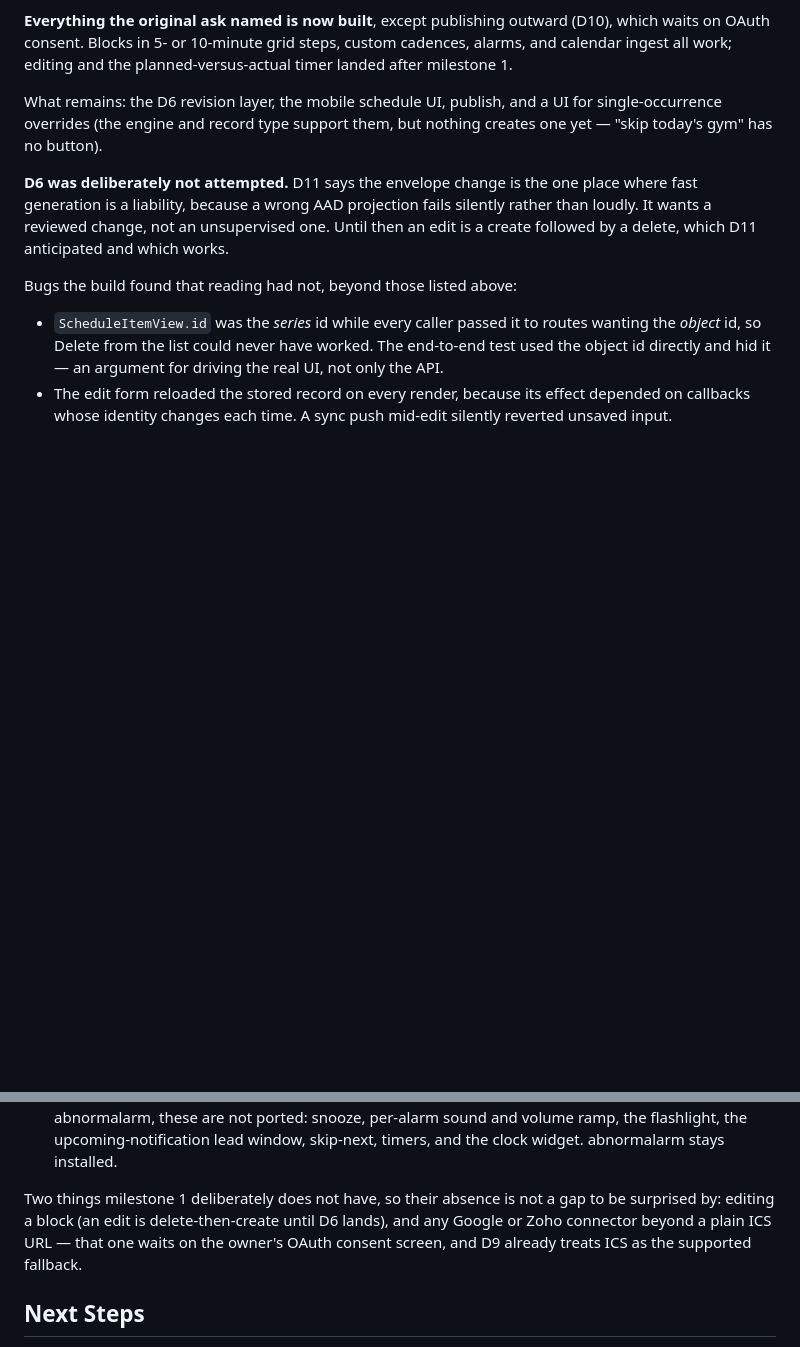
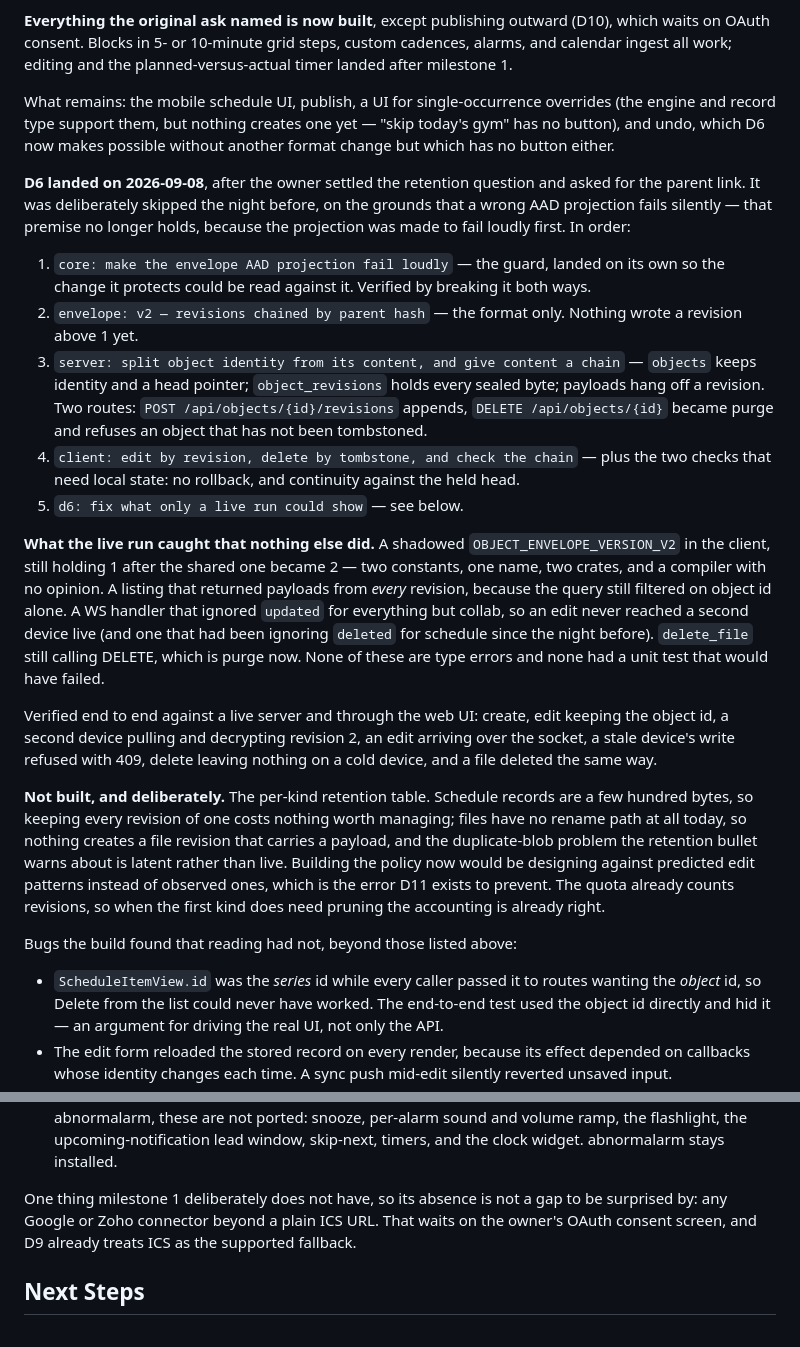
Before and after one commit to abhikjain360/clipper, a Markdown page: docs/schedule-plan.md, 2 parts joined by grey strips. Drawn GitHub-style; blank space fills up the shorter version.

Commit message:
docs: record that D6 landed, and what the live run caught
Five commits, in the order that let each be read against the one before it:
the AAD guard first, then the format, then the server chain, then the client,
then the fixes only a running system produced.

Also names the one piece deliberately left out. The per-kind retention table
has nothing to manage yet: schedule records are a few hundred bytes, and files
have no rename path, so nothing creates a file revision carrying a payload.
Building the policy now would be designing against predicted edit patterns
rather than observed ones. The quota already counts revisions, so the
accounting is right whenever the first kind does need pruning.

```diff
--- a/docs/schedule-plan.md
+++ b/docs/schedule-plan.md
@@ -1100,15 +1100,54 @@ battery-optimisation exemptions set by hand.
 custom cadences, alarms, and calendar ingest all work; editing and the
 planned-versus-actual timer landed after milestone 1.
 
-What remains: the D6 revision layer, the mobile schedule UI, publish, and a UI
-for single-occurrence overrides (the engine and record type support them, but
-nothing creates one yet — "skip today's gym" has no button).
+What remains: the mobile schedule UI, publish, a UI for single-occurrence
+overrides (the engine and record type support them, but nothing creates one yet
+— "skip today's gym" has no button), and undo, which D6 now makes possible
+without another format change but which has no button either.
 
-**D6 was deliberately not attempted.** D11 says the envelope change is the one
-place where fast generation is a liability, because a wrong AAD projection
-fails silently rather than loudly. It wants a reviewed change, not an
-unsupervised one. Until then an edit is a create followed by a delete, which
-D11 anticipated and which works.
+**D6 landed on 2026-09-08**, after the owner settled the retention question and
+asked for the parent link. It was deliberately skipped the night before, on the
+grounds that a wrong AAD projection fails silently — that premise no longer
+holds, because the projection was made to fail loudly first. In order:
+
+1. `core: make the envelope AAD projection fail loudly` — the guard, landed on
+   its own so the change it protects could be read against it. Verified by
+   breaking it both ways.
+2. `envelope: v2 — revisions chained by parent hash` — the format only.
+   Nothing wrote a revision above 1 yet.
+3. `server: split object identity from its content, and give content a chain` —
+   `objects` keeps identity and a head pointer; `object_revisions` holds every
+   sealed byte; payloads hang off a revision. Two routes: `POST
+   /api/objects/{id}/revisions` appends, `DELETE /api/objects/{id}` became
+   purge and refuses an object that has not been tombstoned.
+4. `client: edit by revision, delete by tombstone, and check the chain` — plus
+   the two checks that need local state: no rollback, and continuity against
+   the held head.
+5. `d6: fix what only a live run could show` — see below.
+
+**What the live run caught that nothing else did.** A shadowed
+`OBJECT_ENVELOPE_VERSION_V2` in the client, still holding 1 after the shared
+one became 2 — two constants, one name, two crates, and a compiler with no
+opinion. A listing that returned payloads from *every* revision, because the
+query still filtered on object id alone. A WS handler that ignored `updated`
+for everything but collab, so an edit never reached a second device live (and
+one that had been ignoring `deleted` for schedule since the night before).
+`delete_file` still calling DELETE, which is purge now. None of these are
+type errors and none had a unit test that would have failed.
+
+Verified end to end against a live server and through the web UI: create, edit
+keeping the object id, a second device pulling and decrypting revision 2, an
+edit arriving over the socket, a stale device's write refused with 409, delete
+leaving nothing on a cold device, and a file deleted the same way.
+
+**Not built, and deliberately.** The per-kind retention table. Schedule records
+are a few hundred bytes, so keeping every revision of one costs nothing worth
+managing; files have no rename path at all today, so nothing creates a file
+revision that carries a payload, and the duplicate-blob problem the retention
+bullet warns about is latent rather than live. Building the policy now would be
+designing against predicted edit patterns instead of observed ones, which is
+the error D11 exists to prevent. The quota already counts revisions, so when
+the first kind does need pruning the accounting is already right.
 
 Bugs the build found that reading had not, beyond those listed above:
 
@@ -1128,9 +1167,8 @@ Bugs the build found that reading had not, beyond those listed above:
 and volume ramp, the flashlight, the upcoming-notification lead window,
 skip-next, timers, and the clock widget. abnormalarm stays installed.
 
-Two things milestone 1 deliberately does not have, so their absence is not a
-gap to be surprised by: editing a block (an edit is delete-then-create until
-D6 lands), and any Google or Zoho connector beyond a plain ICS URL — that one
+One thing milestone 1 deliberately does not have, so its absence is not a gap
+to be surprised by: any Google or Zoho connector beyond a plain ICS URL. That
 waits on the owner's OAuth consent screen, and D9 already treats ICS as the
 supported fallback.
 
```
